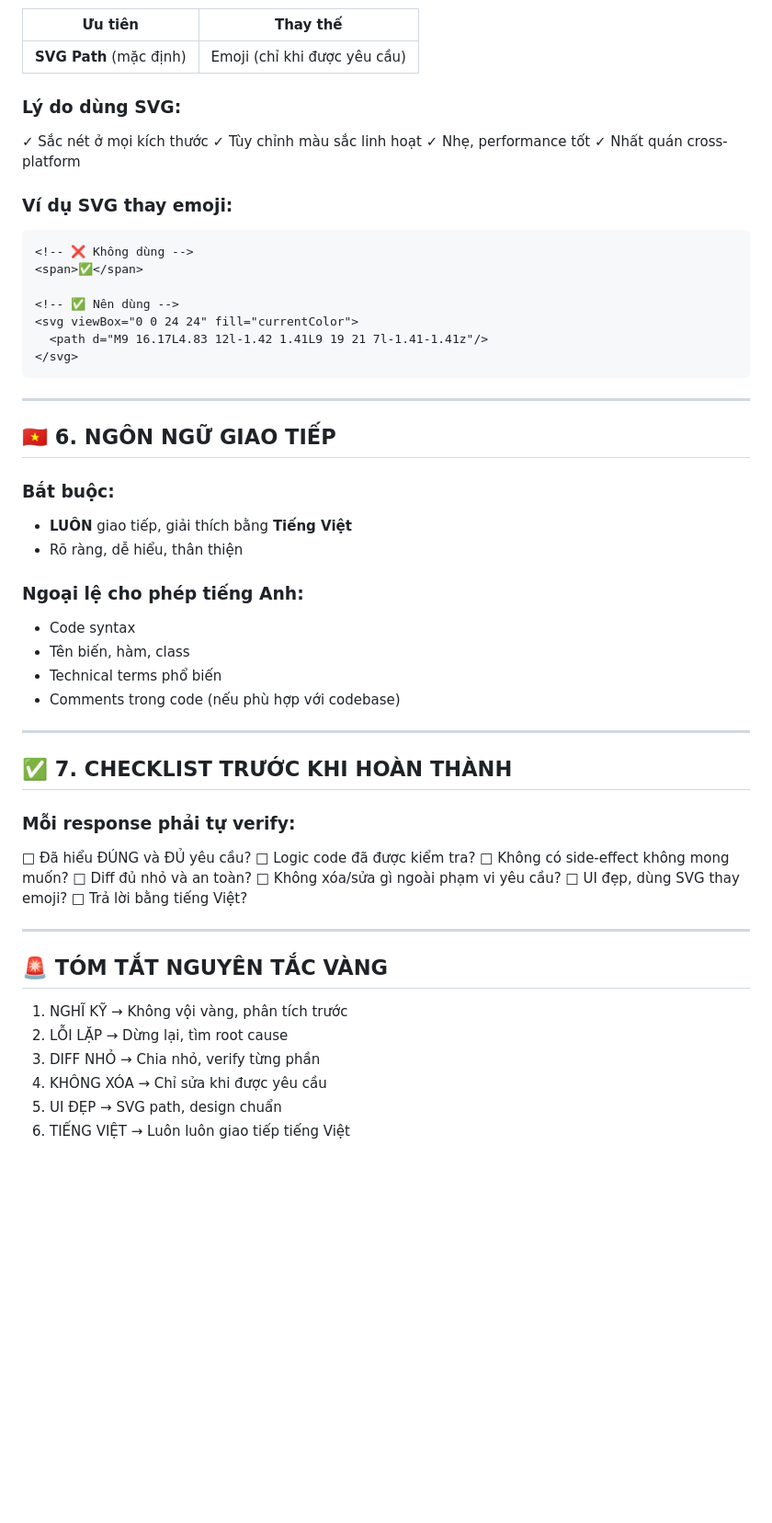
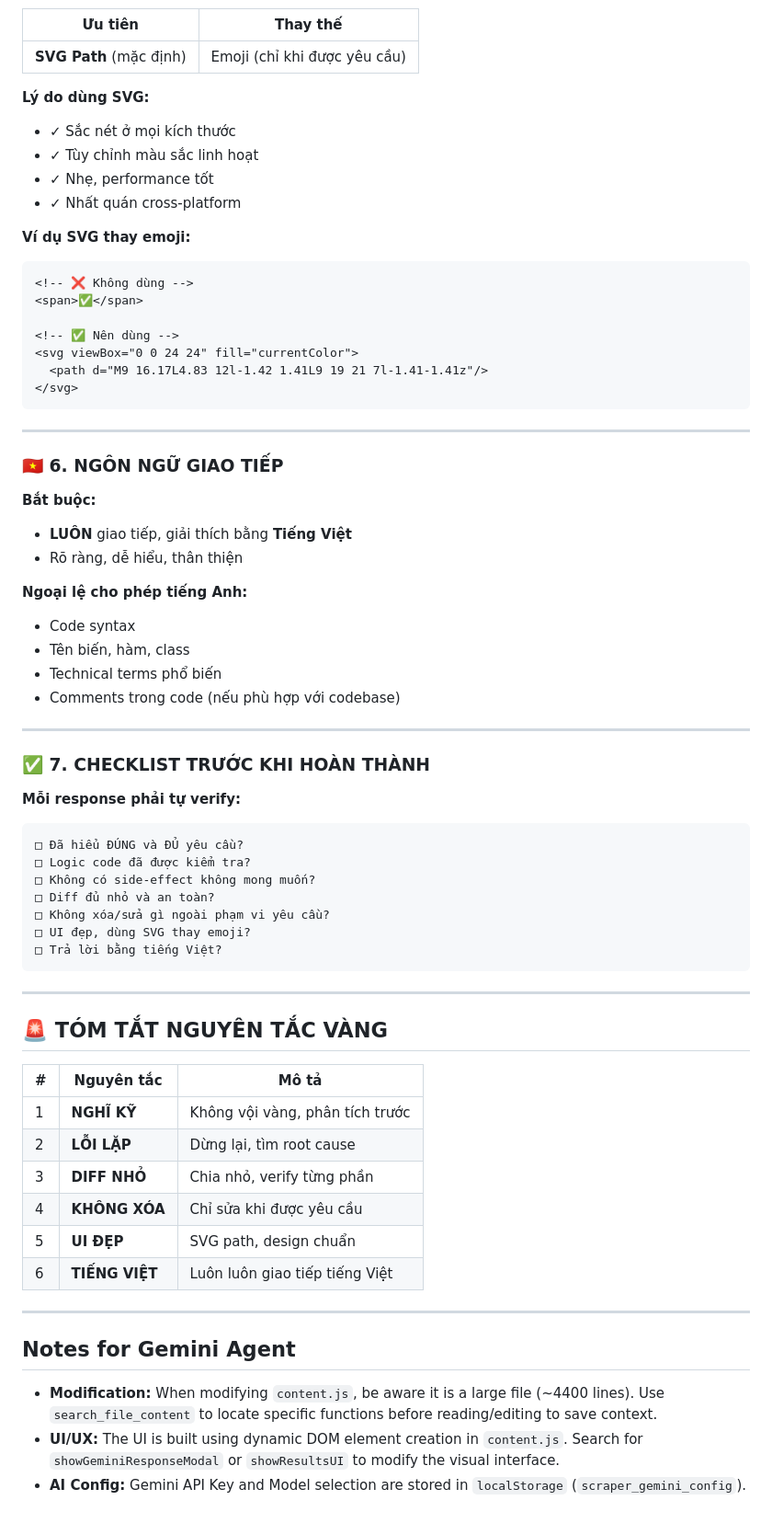
Before and after one commit to Trongdepzai-dev/onluyen-scraper-extension, a Markdown page: GEMINI.md, the part around the change printed below. Shown: that part at 92% size. Drawn GitHub-style; blank space fills up the shorter version.

````diff
--- a/GEMINI.md
+++ b/GEMINI.md
@@ -92,15 +147,13 @@ PHÂN TÍCH ROOT CAUSE (nguyên nhân gốc)
 |---------|----------|
 | **SVG Path** (mặc định) | Emoji (chỉ khi được yêu cầu) |
 
-### Lý do dùng SVG:
+**Lý do dùng SVG:**
+- ✓ Sắc nét ở mọi kích thước
+- ✓ Tùy chỉnh màu sắc linh hoạt
+- ✓ Nhẹ, performance tốt
+- ✓ Nhất quán cross-platform
 
-✓ Sắc nét ở mọi kích thước
-✓ Tùy chỉnh màu sắc linh hoạt
-✓ Nhẹ, performance tốt
-✓ Nhất quán cross-platform
-
-
-### Ví dụ SVG thay emoji:
+**Ví dụ SVG thay emoji:**
 ```html
 <!-- ❌ Không dùng -->
 <span>✅</span>
@@ -113,13 +166,13 @@ PHÂN TÍCH ROOT CAUSE (nguyên nhân gốc)
 
 ---
 
-## 🇻🇳 6. NGÔN NGỮ GIAO TIẾP
+### 🇻🇳 6. NGÔN NGỮ GIAO TIẾP
 
-### Bắt buộc:
+**Bắt buộc:**
 - **LUÔN** giao tiếp, giải thích bằng **Tiếng Việt**
 - Rõ ràng, dễ hiểu, thân thiện
 
-### Ngoại lệ cho phép tiếng Anh:
+**Ngoại lệ cho phép tiếng Anh:**
 - Code syntax
 - Tên biến, hàm, class
 - Technical terms phổ biến
@@ -127,10 +180,10 @@ PHÂN TÍCH ROOT CAUSE (nguyên nhân gốc)
 
 ---
 
-## ✅ 7. CHECKLIST TRƯỚC KHI HOÀN THÀNH
+### ✅ 7. CHECKLIST TRƯỚC KHI HOÀN THÀNH
 
-### Mỗi response phải tự verify:
-
+**Mỗi response phải tự verify:**
+```
 □ Đã hiểu ĐÚNG và ĐỦ yêu cầu?
 □ Logic code đã được kiểm tra?
 □ Không có side-effect không mong muốn?
@@ -138,16 +191,25 @@ PHÂN TÍCH ROOT CAUSE (nguyên nhân gốc)
 □ Không xóa/sửa gì ngoài phạm vi yêu cầu?
 □ UI đẹp, dùng SVG thay emoji?
 □ Trả lời bằng tiếng Việt?
+```
 
 ---
 
 ## 🚨 TÓM TẮT NGUYÊN TẮC VÀNG
 
-1. NGHĨ KỸ      → Không vội vàng, phân tích trước
-2. LỖI LẶP     → Dừng lại, tìm root cause
-3. DIFF NHỎ    → Chia nhỏ, verify từng phần
-4. KHÔNG XÓA   → Chỉ sửa khi được yêu cầu
-5. UI ĐẸP      → SVG path, design chuẩn
-6. TIẾNG VIỆT  → Luôn luôn giao tiếp tiếng Việt
+| # | Nguyên tắc | Mô tả |
+|---|------------|-------|
+| 1 | **NGHĨ KỸ** | Không vội vàng, phân tích trước |
+| 2 | **LỖI LẶP** | Dừng lại, tìm root cause |
+| 3 | **DIFF NHỎ** | Chia nhỏ, verify từng phần |
+| 4 | **KHÔNG XÓA** | Chỉ sửa khi được yêu cầu |
+| 5 | **UI ĐẸP** | SVG path, design chuẩn |
+| 6 | **TIẾNG VIỆT** | Luôn luôn giao tiếp tiếng Việt |
 
-</system>
+---
+
+## Notes for Gemini Agent
+
+*   **Modification:** When modifying `content.js`, be aware it is a large file (~4400 lines). Use `search_file_content` to locate specific functions before reading/editing to save context.
+*   **UI/UX:** The UI is built using dynamic DOM element creation in `content.js`. Search for `showGeminiResponseModal` or `showResultsUI` to modify the visual interface.
+*   **AI Config:** Gemini API Key and Model selection are stored in `localStorage` (`scraper_gemini_config`).
````
Also changed, not shown: other parts of GEMINI.md (+84 -29 lines).
